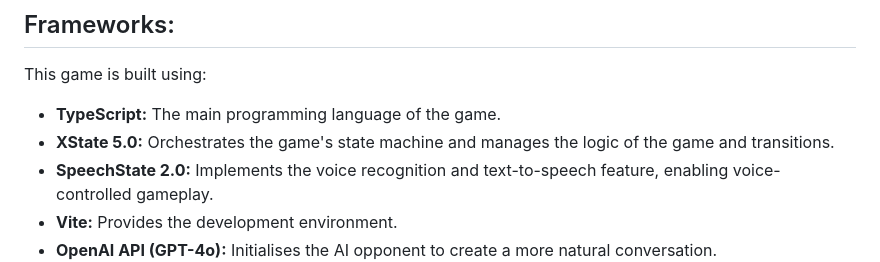
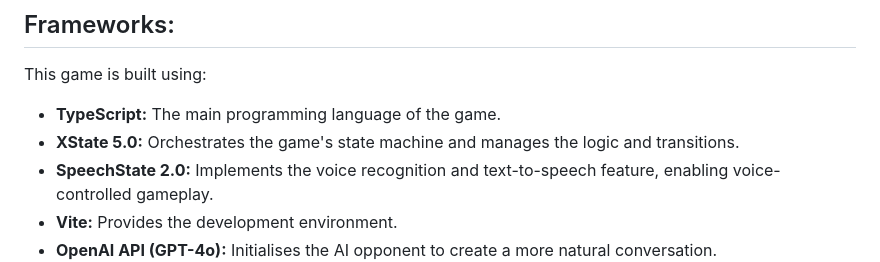
Before and after one commit to mihaelagoga/negotiation_rpg, a Markdown page: README.md, the part around the change. Drawn GitHub-style.

Commit message:
minor correction

```diff
--- a/README.md
+++ b/README.md
@@ -9,7 +9,7 @@ Welcome to **Almeria-Prehevil Trade Negotiations**, a role-playing game where yo
 This game is built using:
 
 *   **TypeScript:**  The main programming language of the game.
-*   **XState 5.0:**  Orchestrates the game's state machine and manages the logic of the game and transitions.
+*   **XState 5.0:**  Orchestrates the game's state machine and manages the logic  and transitions.
 *   **SpeechState 2.0:** Implements the voice recognition and text-to-speech feature, enabling voice-controlled gameplay.
 *   **Vite:**  Provides the development environment.
 *   **OpenAI API (GPT-4o):**  Initialises the
```
